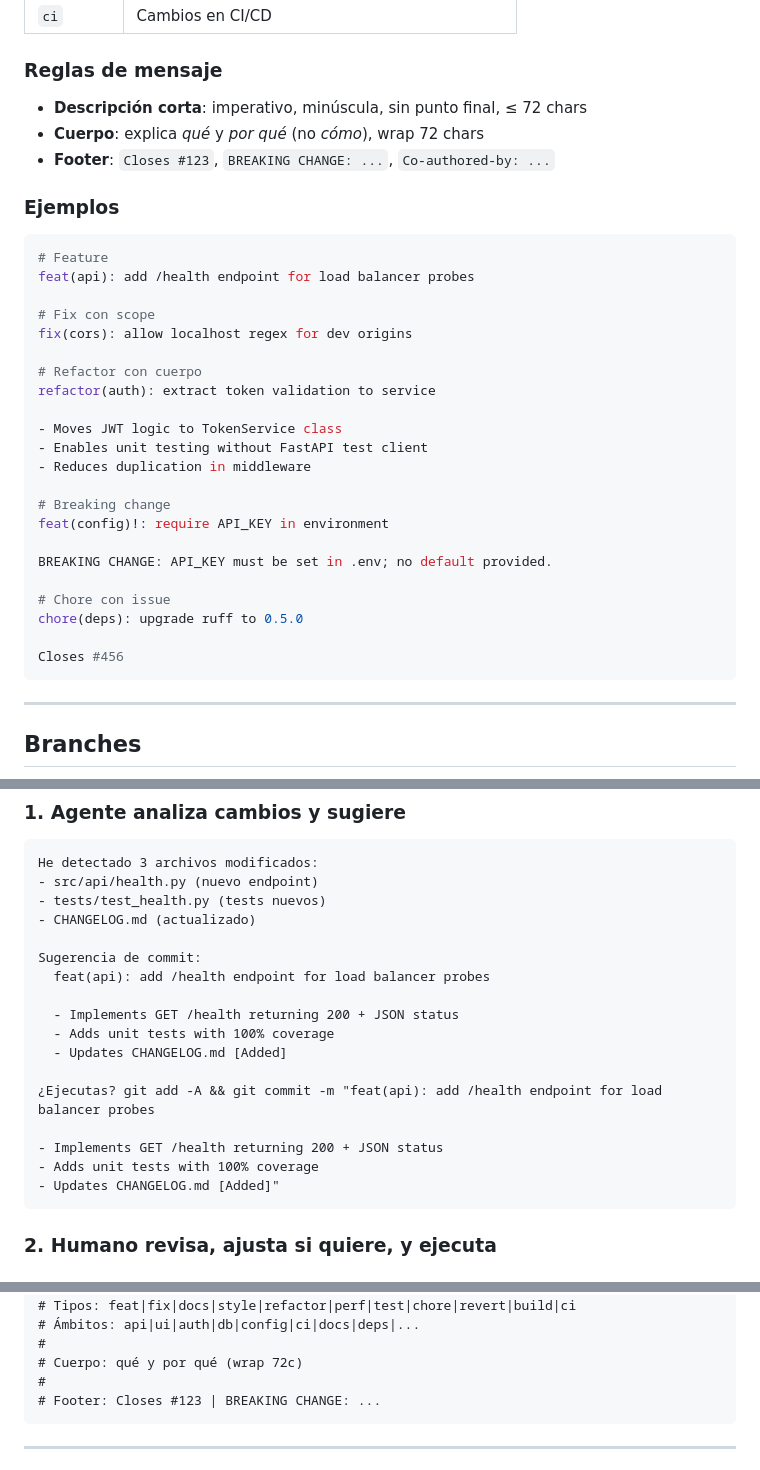
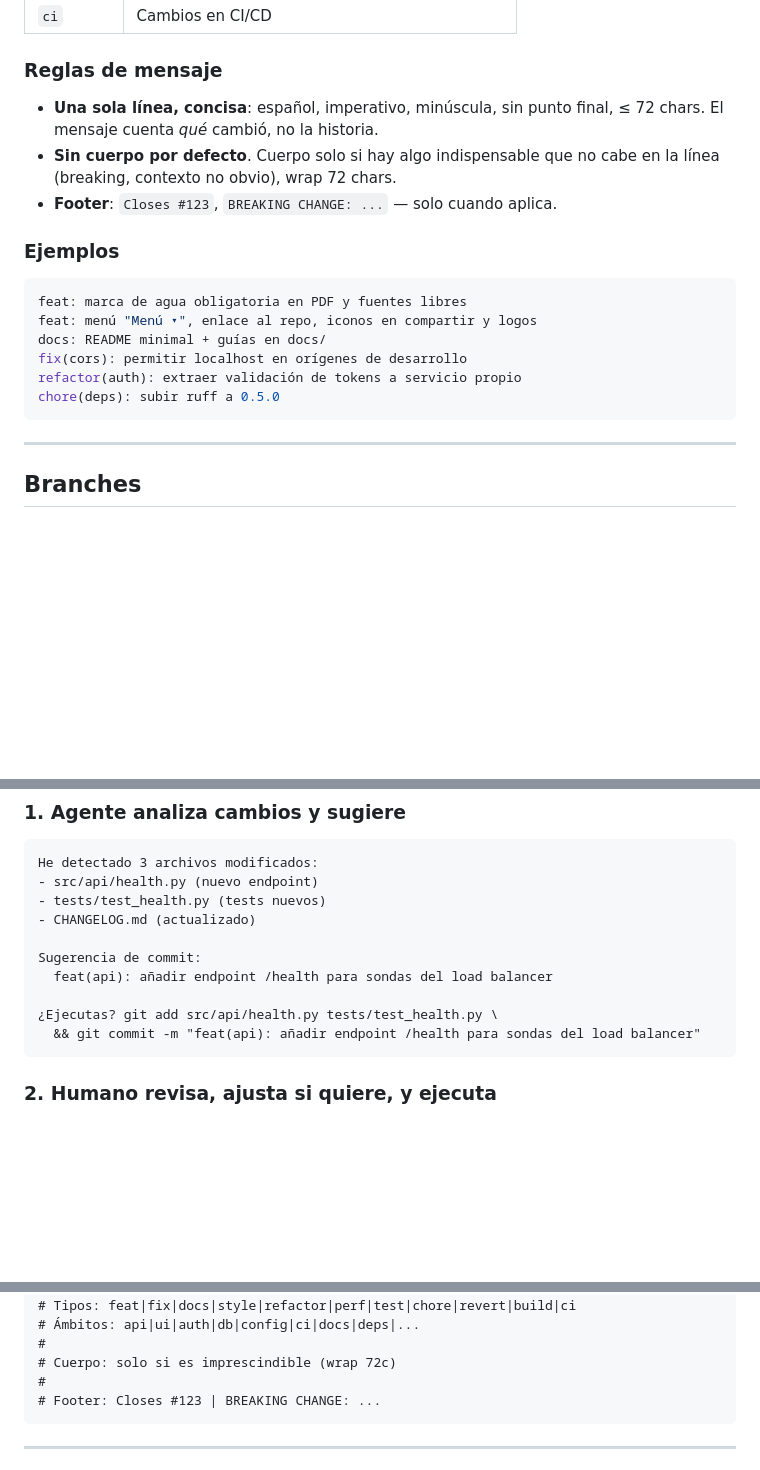
Before and after one commit to ltrecanao/purplemd, a Markdown page: skills/git/SKILL.md, 3 parts joined by grey strips. Drawn GitHub-style; blank space fills up the shorter version.

Commit message:
docs: mensajes de commit concisos en español

````diff
--- a/skills/git/SKILL.md
+++ b/skills/git/SKILL.md
@@ -49,35 +49,21 @@ Formato:
 
 ### Reglas de mensaje
 
-- **Descripción corta**: imperativo, minúscula, sin punto final, ≤ 72 chars
-- **Cuerpo**: explica *qué* y *por qué* (no *cómo*), wrap 72 chars
-- **Footer**: `Closes #123`, `BREAKING CHANGE: ...`, `Co-authored-by: ...`
+- **Una sola línea, concisa**: español, imperativo, minúscula, sin punto
+  final, ≤ 72 chars. El mensaje cuenta *qué* cambió, no la historia.
+- **Sin cuerpo por defecto**. Cuerpo solo si hay algo indispensable que
+  no cabe en la línea (breaking, contexto no obvio), wrap 72 chars.
+- **Footer**: `Closes #123`, `BREAKING CHANGE: ...` — solo cuando aplica.
 
 ### Ejemplos
 
 ```bash
-# Feature
-feat(api): add /health endpoint for load balancer probes
-
-# Fix con scope
-fix(cors): allow localhost regex for dev origins
-
-# Refactor con cuerpo
-refactor(auth): extract token validation to service
-
-- Moves JWT logic to TokenService class
-- Enables unit testing without FastAPI test client
-- Reduces duplication in middleware
-
-# Breaking change
-feat(config)!: require API_KEY in environment
-
-BREAKING CHANGE: API_KEY must be set in .env; no default provided.
-
-# Chore con issue
-chore(deps): upgrade ruff to 0.5.0
-
-Closes #456
+feat: marca de agua obligatoria en PDF y fuentes libres
+feat: menú "Menú ▾", enlace al repo, iconos en compartir y logos
+docs: README minimal + guías en docs/
+fix(cors): permitir localhost en orígenes de desarrollo
+refactor(auth): extraer validación de tokens a servicio propio
+chore(deps): subir ruff a 0.5.0
 ```
 
 ---
@@ -185,17 +171,10 @@ He detectado 3 archivos modificados:
 - CHANGELOG.md (actualizado)
 
 Sugerencia de commit:
-  feat(api): add /health endpoint for load balancer probes
+  feat(api): añadir endpoint /health para sondas del load balancer
 
-  - Implements GET /health returning 200 + JSON status
-  - Adds unit tests with 100% coverage
-  - Updates CHANGELOG.md [Added]
-
-¿Ejecutas? git add -A && git commit -m "feat(api): add /health endpoint for load balancer probes
-
-- Implements GET /health returning 200 + JSON status
-- Adds unit tests with 100% coverage
-- Updates CHANGELOG.md [Added]"
+¿Ejecutas? git add src/api/health.py tests/test_health.py \
+  && git commit -m "feat(api): añadir endpoint /health para sondas del load balancer"
 ```
 
 ### 2. Humano revisa, ajusta si quiere, y ejecuta
@@ -242,7 +221,7 @@ git config push.autoSetupRemote true
 # Tipos: feat|fix|docs|style|refactor|perf|test|chore|revert|build|ci
 # Ámbitos: api|ui|auth|db|config|ci|docs|deps|...
 #
-# Cuerpo: qué y por qué (wrap 72c)
+# Cuerpo: solo si es imprescindible (wrap 72c)
 #
 # Footer: Closes #123 | BREAKING CHANGE: ...
 ```
````
Also changed, not shown: other parts of skills/git/SKILL.md (+1 -1 lines).
